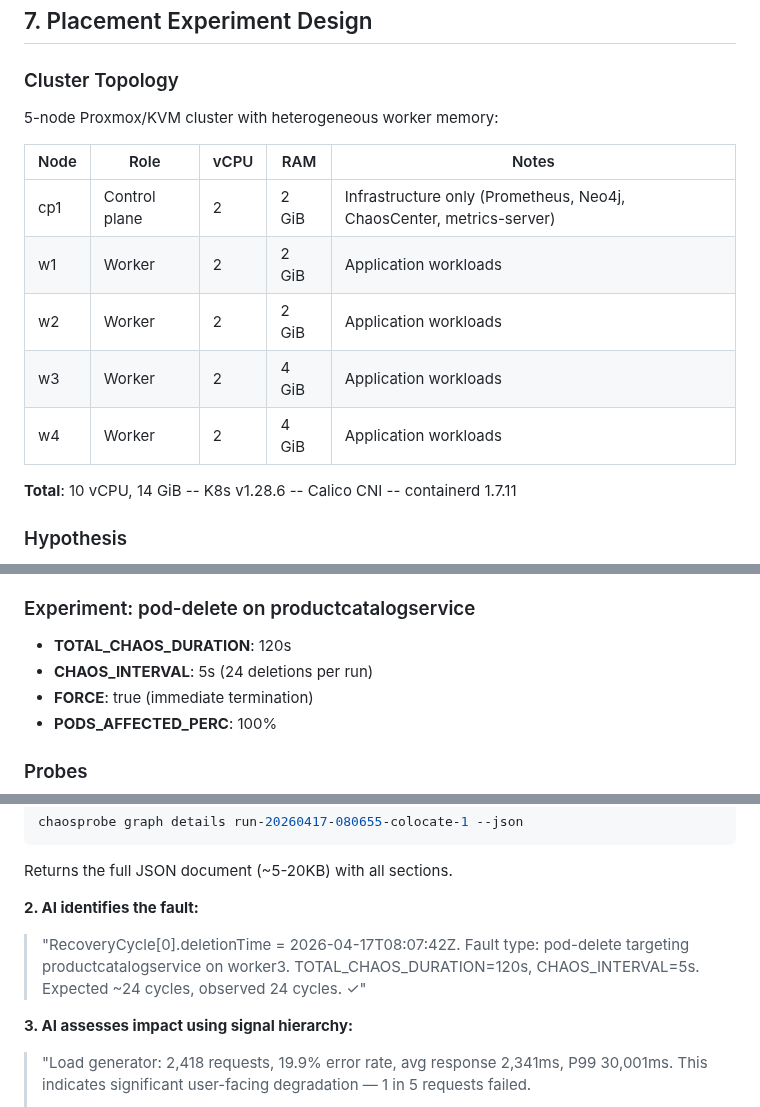
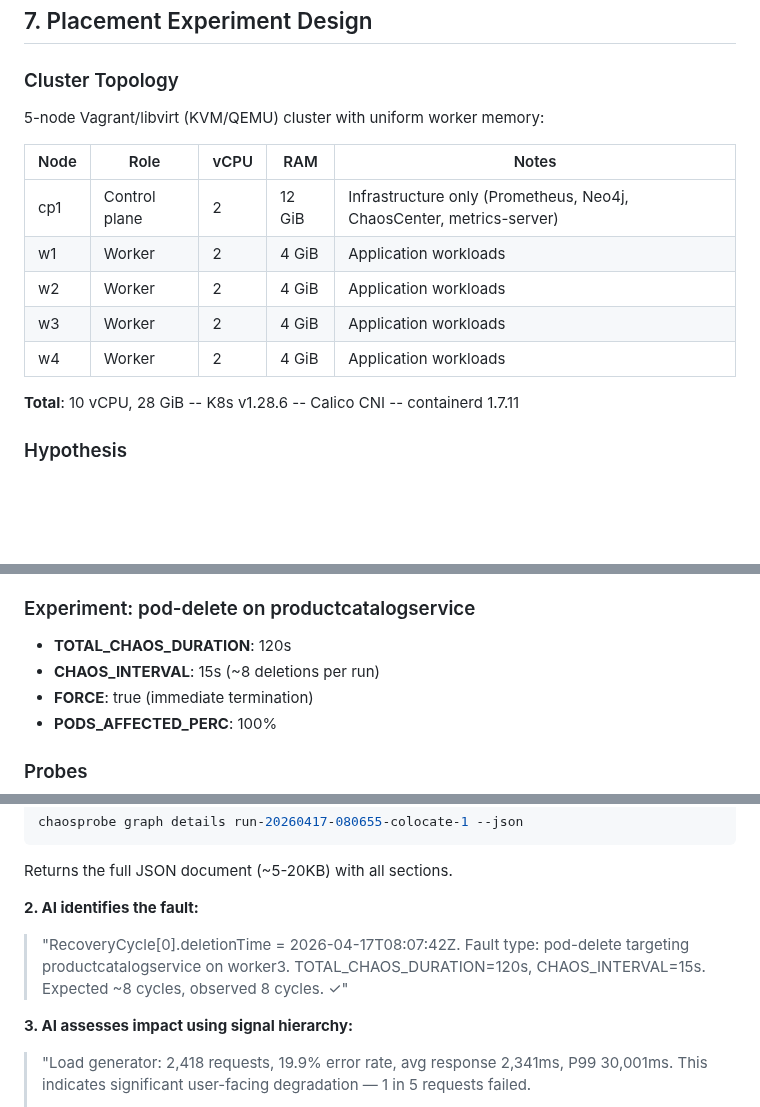
Before and after one commit to yhu02/uva-msc-thesis, a Markdown page: chaosprobe/TECHNICAL.md, 3 parts joined by grey strips. Drawn GitHub-style; blank space fills up the shorter version.

Commit message:
docs(technical): correct stale cluster spec + chaos interval
TECHNICAL.md §7 described a Proxmox cluster with heterogeneous workers
(14 GiB total) and a 5s chaos interval; the runs actually used
Vagrant/libvirt with cp1=12 GiB + 4x4 GiB uniform workers (28 GiB total)
and CHAOS_INTERVAL=15s (~8 deletions/cycle, ×4 example sites).

Verified against run nodeInfoAll capacity, the Vagrant memory defaults
(cp-memory=12288, worker-memory=4096), and
scenarios/online-boutique/pod-delete.yaml.

```diff
--- a/chaosprobe/TECHNICAL.md
+++ b/chaosprobe/TECHNICAL.md
@@ -944,17 +944,17 @@ confidence = 0.50 (base)
 
 ### Cluster Topology
 
-5-node Proxmox/KVM cluster with heterogeneous worker memory:
+5-node Vagrant/libvirt (KVM/QEMU) cluster with uniform worker memory:
 
 | Node | Role | vCPU | RAM | Notes |
 |------|------|------|-----|-------|
-| cp1 | Control plane | 2 | 2 GiB | Infrastructure only (Prometheus, Neo4j, ChaosCenter, metrics-server) |
-| w1 | Worker | 2 | 2 GiB | Application workloads |
-| w2 | Worker | 2 | 2 GiB | Application workloads |
+| cp1 | Control plane | 2 | 12 GiB | Infrastructure only (Prometheus, Neo4j, ChaosCenter, metrics-server) |
+| w1 | Worker | 2 | 4 GiB | Application workloads |
+| w2 | Worker | 2 | 4 GiB | Application workloads |
 | w3 | Worker | 2 | 4 GiB | Application workloads |
 | w4 | Worker | 2 | 4 GiB | Application workloads |
 
-**Total**: 10 vCPU, 14 GiB -- K8s v1.28.6 -- Calico CNI -- containerd 1.7.11
+**Total**: 10 vCPU, 28 GiB -- K8s v1.28.6 -- Calico CNI -- containerd 1.7.11
 
 ### Hypothesis
 
@@ -969,7 +969,7 @@ Microservice resilience under chaos varies with pod placement strategy due to di
 ### Experiment: pod-delete on productcatalogservice
 
 - **TOTAL_CHAOS_DURATION**: 120s
-- **CHAOS_INTERVAL**: 5s (24 deletions per run)
+- **CHAOS_INTERVAL**: 15s (~8 deletions per run)
 - **FORCE**: true (immediate termination)
 - **PODS_AFFECTED_PERC**: 100%
 
@@ -1873,8 +1873,8 @@ Returns the full JSON document (~5-20KB) with all sections.
 
 **2. AI identifies the fault:**
 > "RecoveryCycle[0].deletionTime = 2026-04-17T08:07:42Z. Fault type: pod-delete targeting
-> productcatalogservice on worker3. TOTAL_CHAOS_DURATION=120s, CHAOS_INTERVAL=5s.
-> Expected ~24 cycles, observed 24 cycles. ✓"
+> productcatalogservice on worker3. TOTAL_CHAOS_DURATION=120s, CHAOS_INTERVAL=15s.
+> Expected ~8 cycles, observed 8 cycles. ✓"
 
 **3. AI assesses impact using signal hierarchy:**
 > "Load generator: 2,418 requests, 19.9% error rate, avg response 2,341ms, P99 30,001ms.
```
Also changed, not shown: other parts of chaosprobe/TECHNICAL.md (+1 -1 lines).
